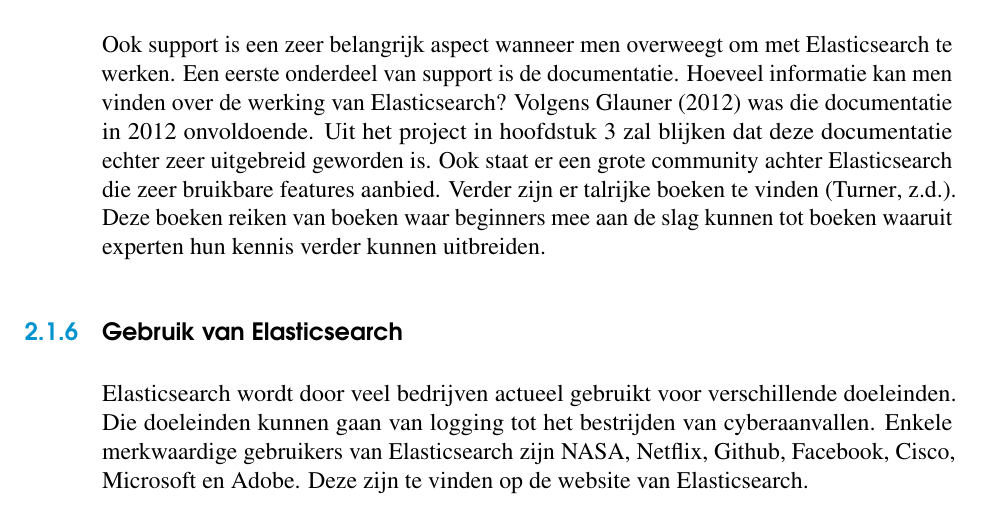
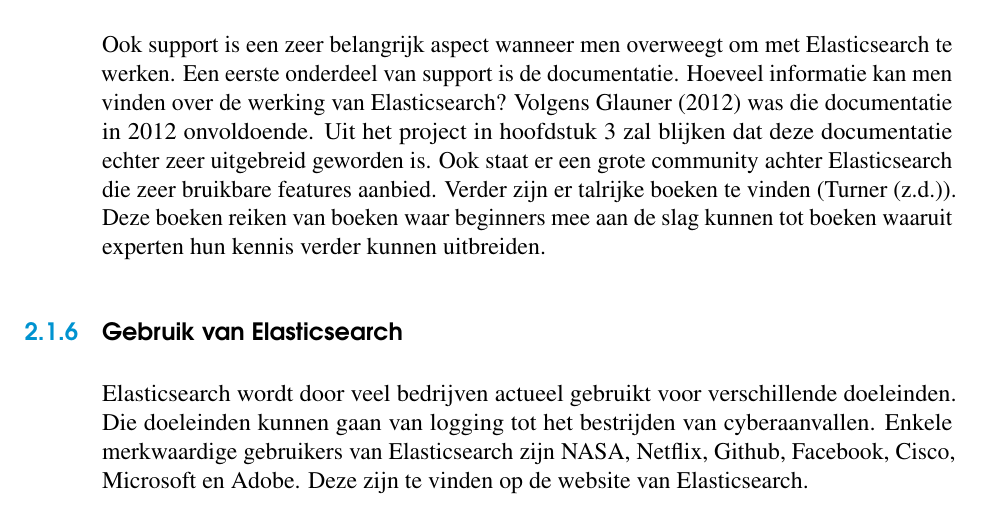
Before and after one commit to RubenStandaert/BachelorproefElasticsearch, a LaTeX thesis (Bachelorproef/bachproef-tin.tex, which reads Bachelorproef/inleiding.tex): part of page 15 of 37, cut so that both start at the same text. Compiled offline with pdfLaTeX.

Commit message:
Add source

```diff
--- a/Bachelorproef/inleiding.tex
+++ b/Bachelorproef/inleiding.tex
@@ -52,7 +52,7 @@
 
 \subsection{Support}
 
-Ook support is een zeer belangrijk aspect wanneer men overweegt om met Elasticsearch te werken. Een eerste onderdeel van support is de documentatie. Hoeveel informatie kan men vinden over de werking van Elasticsearch? Volgens \textcite{Glauner2012} was die documentatie in 2012 onvoldoende. Uit het project in hoofdstuk 3 zal blijken dat deze documentatie echter zeer uitgebreid geworden is. Ook staat er een grote community achter Elasticsearch die zeer bruikbare features aanbied. Verder zijn er talrijke boeken te vinden \autocite{Turner}. Deze boeken reiken van boeken waar beginners mee aan de slag kunnen tot boeken waaruit experten hun kennis verder kunnen uitbreiden.
+Ook support is een zeer belangrijk aspect wanneer men overweegt om met Elasticsearch te werken. Een eerste onderdeel van support is de documentatie. Hoeveel informatie kan men vinden over de werking van Elasticsearch? Volgens \textcite{Glauner2012} was die documentatie in 2012 onvoldoende. Uit het project in hoofdstuk 3 zal blijken dat deze documentatie echter zeer uitgebreid geworden is. Ook staat er een grote community achter Elasticsearch die zeer bruikbare features aanbied. Verder zijn er talrijke boeken te vinden (\textcite{Turner}). Deze boeken reiken van boeken waar beginners mee aan de slag kunnen tot boeken waaruit experten hun kennis verder kunnen uitbreiden.
 
 \subsection{Gebruik van Elasticsearch}
 
```
Also changed, not shown: Bachelorproef/inleiding.tex (2 more changed lines).
